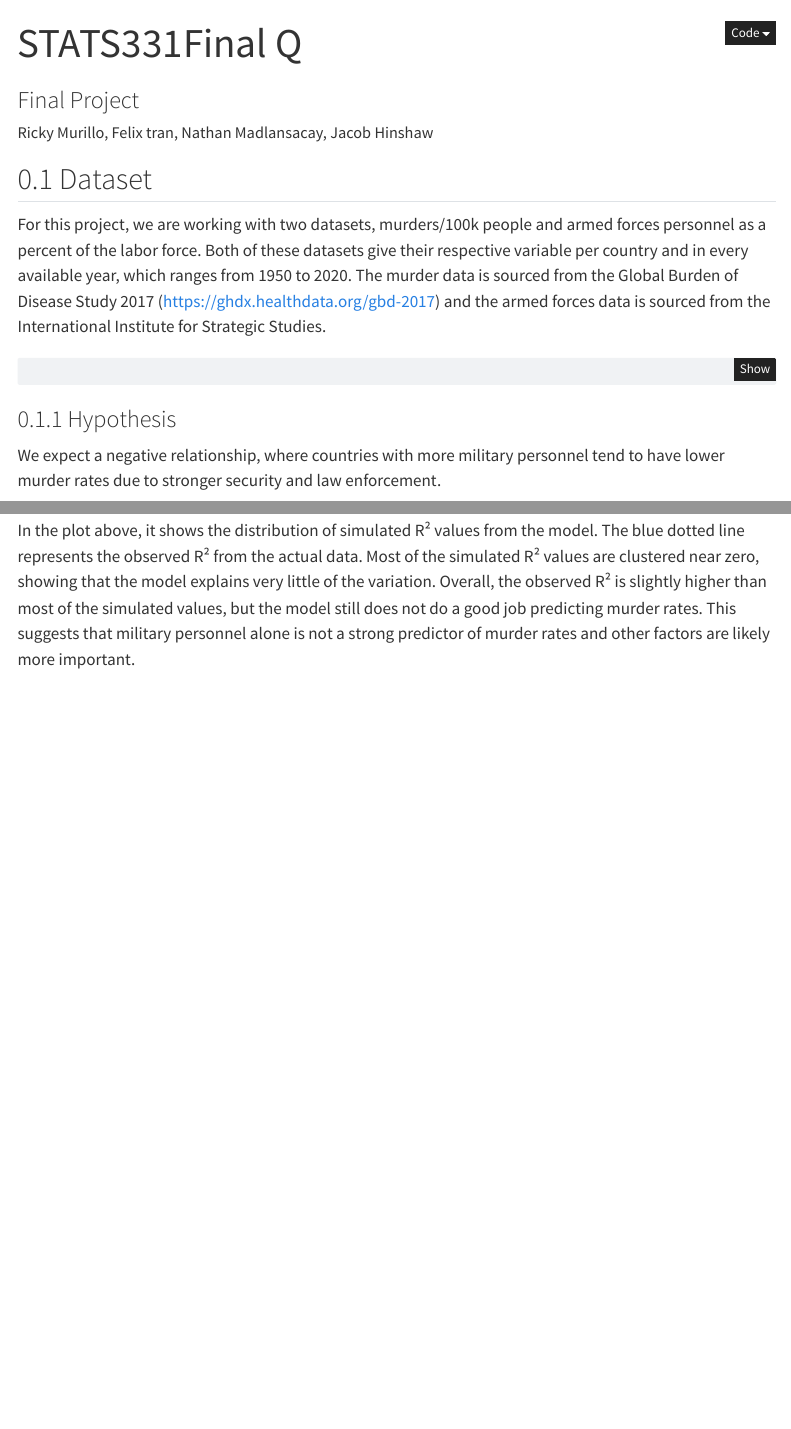
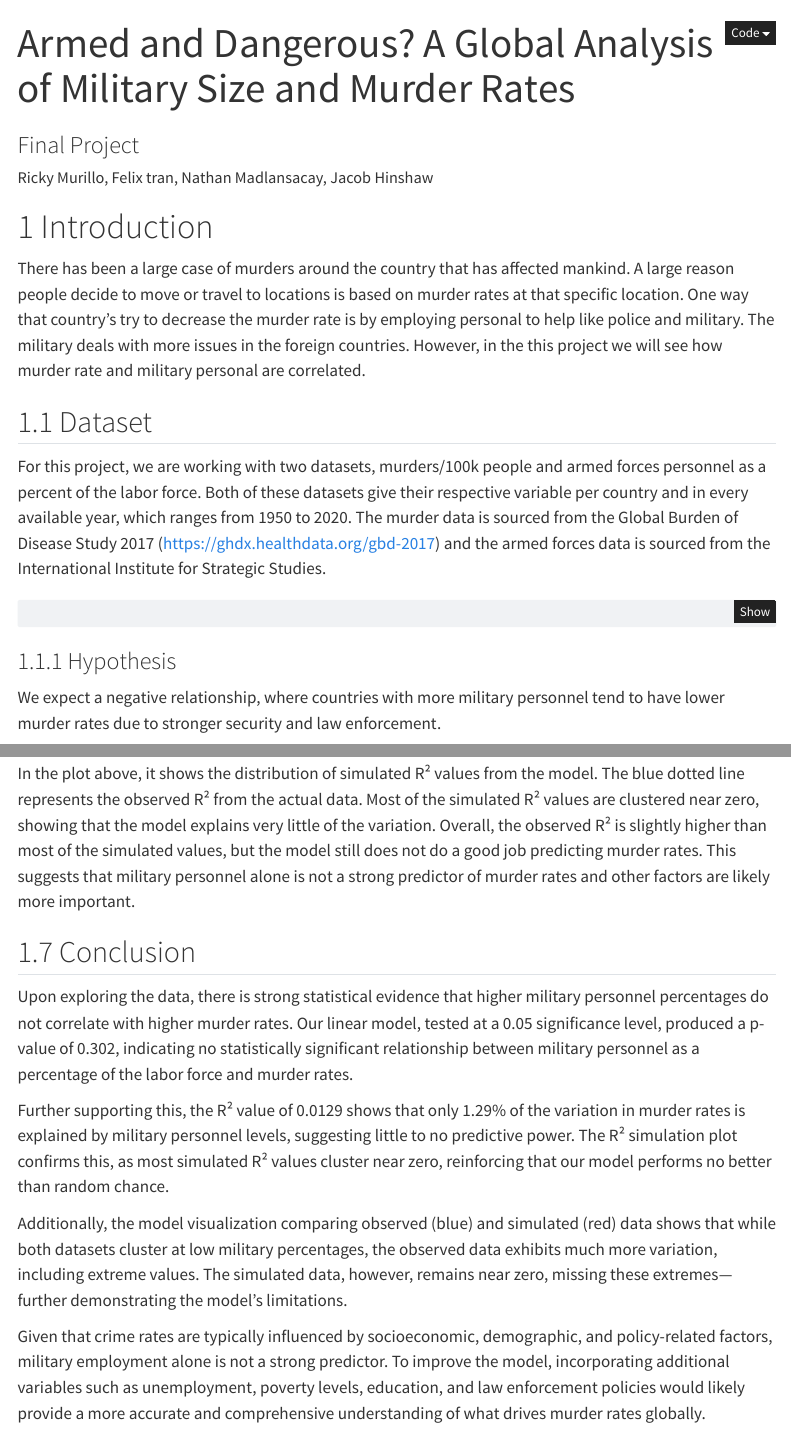
Before and after one commit to FelixTran240/STATS-331-Final-, a Quarto document (STATS331Final.qmd): the page in a window 1100 px wide, from its top, and a second part further down, joined at a grey line. Rendered offline with R 4.5, knitr and Pandoc in place of Quarto, with nearby package versions; menus at the side of the page are left out.

Commit message:
Intro and conclussion

````diff
--- a/STATS331Final.qmd
+++ b/STATS331Final.qmd
@@ -1,5 +1,5 @@
 ---
-title: "STATS331Final Q"
+title: "Armed and Dangerous? A Global Analysis of Military Size and Murder Rates"
 subtitle: "Final Project"
 author: "Ricky Murillo, Felix tran, Nathan Madlansacay, Jacob Hinshaw"
 format:
@@ -23,6 +23,10 @@ library(tidyverse)
 library(ggplot2)
 set.seed(1)
 ```
+
+# Introduction
+
+There has been a large case of murders around the country that has affected mankind. A large reason people decide to move or travel to locations is based on murder rates at that specific location. One way that country's try to decrease the murder rate is by employing personal to help like police and military. The military deals with more issues in the foreign countries. However, in the this project we will see how murder rate and military personal are correlated.
 
 ## Dataset
 
@@ -232,3 +236,13 @@ ggplot(r_squared_data, aes(x = r_squared_values)) +
 ```
 
 In the plot above, it shows the distribution of simulated R² values from the model. The blue dotted line represents the observed R² from the actual data. Most of the simulated R² values are clustered near zero, showing that the model explains very little of the variation. Overall, the observed R² is slightly higher than most of the simulated values, but the model still does not do a good job predicting murder rates. This suggests that military personnel alone is not a strong predictor of murder rates and other factors are likely more important.
+
+## Conclusion
+
+Upon exploring the data, there is strong statistical evidence that higher military personnel percentages do not correlate with higher murder rates. Our linear model, tested at a 0.05 significance level, produced a p-value of 0.302, indicating no statistically significant relationship between military personnel as a percentage of the labor force and murder rates.
+
+Further supporting this, the R² value of 0.0129 shows that only 1.29% of the variation in murder rates is explained by military personnel levels, suggesting little to no predictive power. The R² simulation plot confirms this, as most simulated R² values cluster near zero, reinforcing that our model performs no better than random chance.
+
+Additionally, the model visualization comparing observed (blue) and simulated (red) data shows that while both datasets cluster at low military percentages, the observed data exhibits much more variation, including extreme values. The simulated data, however, remains near zero, missing these extremes—further demonstrating the model's limitations.
+
+Given that crime rates are typically influenced by socioeconomic, demographic, and policy-related factors, military employment alone is not a strong predictor. To improve the model, incorporating additional variables such as unemployment, poverty levels, education, and law enforcement policies would likely provide a more accurate and comprehensive understanding of what drives murder rates globally.
````
